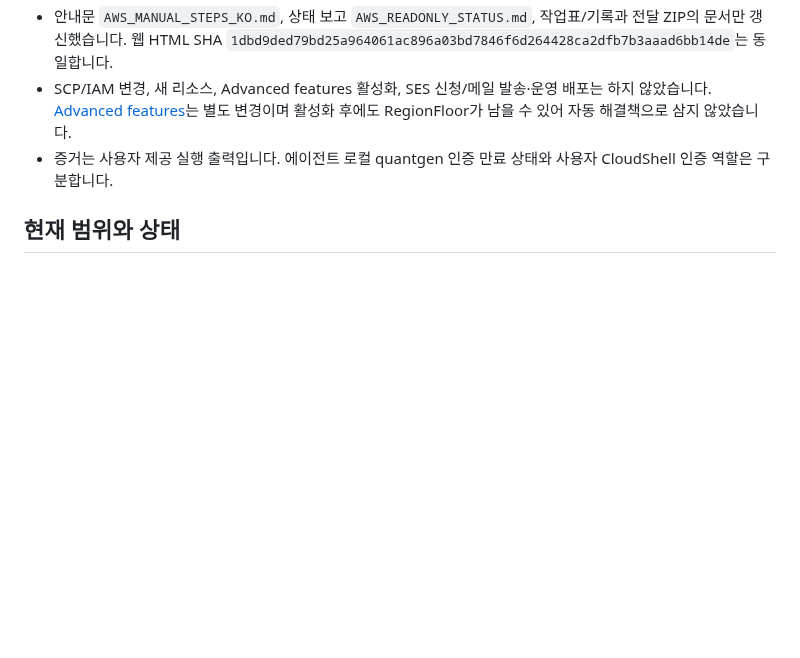
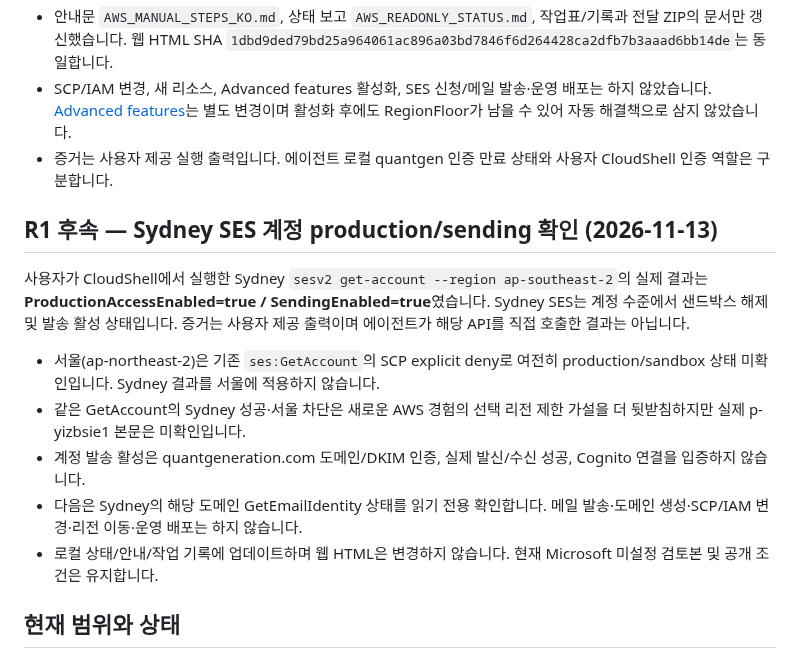
Before and after one commit to xkg4real/quantgen, a Markdown page: WEBSITE_AWS_SESSION_CURRENT.md, the part around the change. GitHub-like rendering; blank space fills up the shorter version.

Commit message:
docs: record confirmed Sydney SES production access and sending status

```diff
--- a/WEBSITE_AWS_SESSION_CURRENT.md
+++ b/WEBSITE_AWS_SESSION_CURRENT.md
@@ -10,6 +10,16 @@
 - 안내문 `AWS_MANUAL_STEPS_KO.md`, 상태 보고 `AWS_READONLY_STATUS.md`, 작업표/기록과 전달 ZIP의 문서만 갱신했습니다. 웹 HTML SHA `1dbd9ded79bd25a964061ac896a03bd7846f6d264428ca2dfb7b3aaad6bb14de`는 동일합니다.
 - SCP/IAM 변경, 새 리소스, Advanced features 활성화, SES 신청/메일 발송·운영 배포는 하지 않았습니다. [Advanced features](https://docs.aws.amazon.com/accounts/latest/reference/activate-advanced-features.html)는 별도 변경이며 활성화 후에도 RegionFloor가 남을 수 있어 자동 해결책으로 삼지 않았습니다.
 - 증거는 사용자 제공 실행 출력입니다. 에이전트 로컬 quantgen 인증 만료 상태와 사용자 CloudShell 인증 역할은 구분합니다.
+
+## R1 후속 — Sydney SES 계정 production/sending 확인 (2026-11-13)
+
+사용자가 CloudShell에서 실행한 Sydney `sesv2 get-account --region ap-southeast-2`의 실제 결과는 **ProductionAccessEnabled=true / SendingEnabled=true**였습니다. Sydney SES는 계정 수준에서 샌드박스 해제 및 발송 활성 상태입니다. 증거는 사용자 제공 출력이며 에이전트가 해당 API를 직접 호출한 결과는 아닙니다.
+
+- 서울(ap-northeast-2)은 기존 `ses:GetAccount`의 SCP explicit deny로 여전히 production/sandbox 상태 미확인입니다. Sydney 결과를 서울에 적용하지 않습니다.
+- 같은 GetAccount의 Sydney 성공·서울 차단은 새로운 AWS 경험의 선택 리전 제한 가설을 더 뒷받침하지만 실제 p-yizbsie1 본문은 미확인입니다.
+- 계정 발송 활성은 quantgeneration.com 도메인/DKIM 인증, 실제 발신/수신 성공, Cognito 연결을 입증하지 않습니다.
+- 다음은 Sydney의 해당 도메인 GetEmailIdentity 상태를 읽기 전용 확인합니다. 메일 발송·도메인 생성·SCP/IAM 변경·리전 이동·운영 배포는 하지 않습니다.
+- 로컬 상태/안내/작업 기록에 업데이트하며 웹 HTML은 변경하지 않습니다. 현재 Microsoft 미설정 검토본 및 공개 조건은 유지합니다.
 
 ## 현재 범위와 상태
 사용자는 **메일 전환·웹 정책 범위 유지**를 선택했고, 추가로 **기존 Cognito 풀·서울 SES 인증/production 상태·개발 API 존재의 읽기 전용 조회만** 요청했습니다. 신규 리소스 생성·설정 변경·메일 발송·앱 기능 구현·운영 배포는 하지 않았습니다. Microsoft 365도 아직 구매·설정 전입니다.
```
